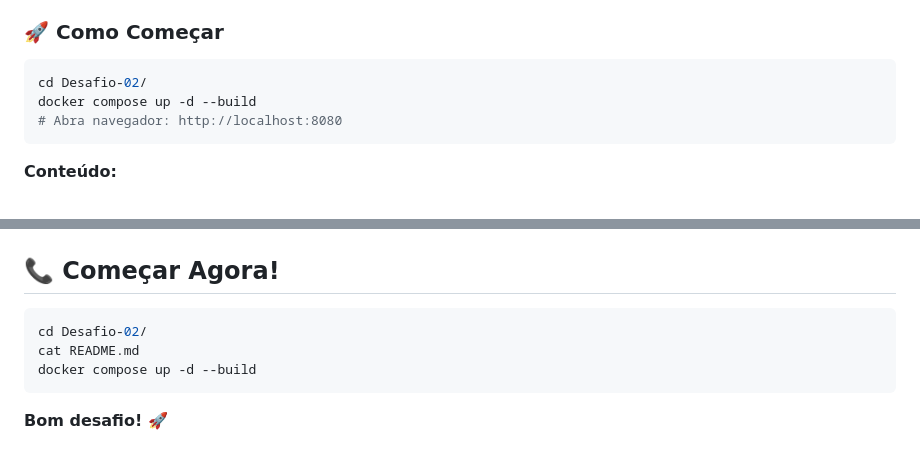
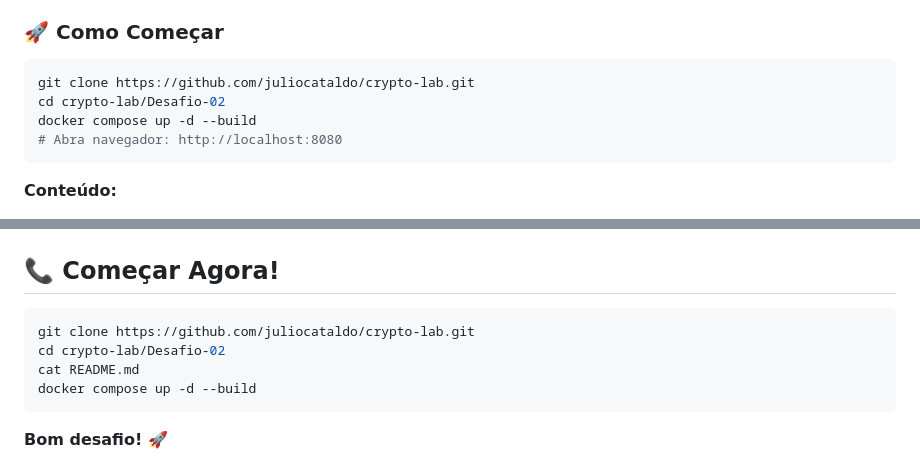
Before and after one commit to juliocataldo/crypto-lab, a Markdown page: README.md, 2 parts joined by grey strips. GitHub-like rendering.

````diff
--- a/README.md
+++ b/README.md
@@ -29,7 +29,8 @@ Bem-vindo! Laboratório prático de criptografia moderna: funções de hash, cri
 ### 🚀 Como Começar
 
 ```bash
-cd Desafio-02/
+git clone https://github.com/juliocataldo/crypto-lab.git
+cd crypto-lab/Desafio-02
 docker compose up -d --build
 # Abra navegador: http://localhost:8080
 ```
@@ -113,7 +114,8 @@ MIT — Desenvolvido para FIAP — Cybersecurity Hacker Mindset | 2026
 ## 📞 Começar Agora!
 
 ```bash
-cd Desafio-02/
+git clone https://github.com/juliocataldo/crypto-lab.git
+cd crypto-lab/Desafio-02
 cat README.md
 docker compose up -d --build
 ```
````
Also changed, not shown: Desafio-02/README.md (+7 -3 lines).
